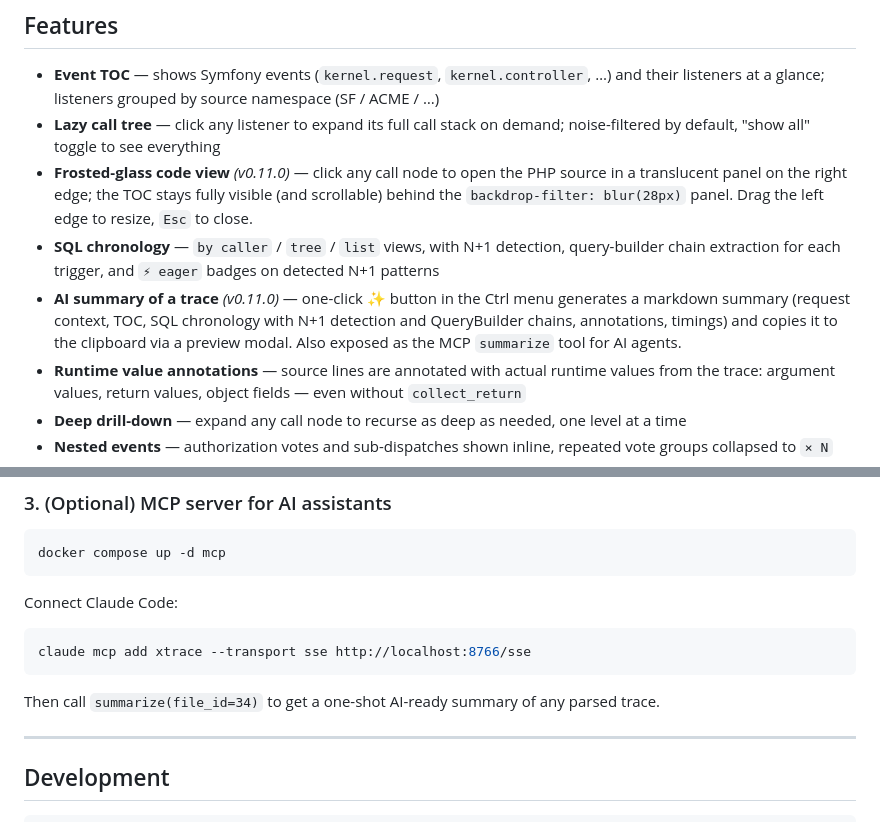
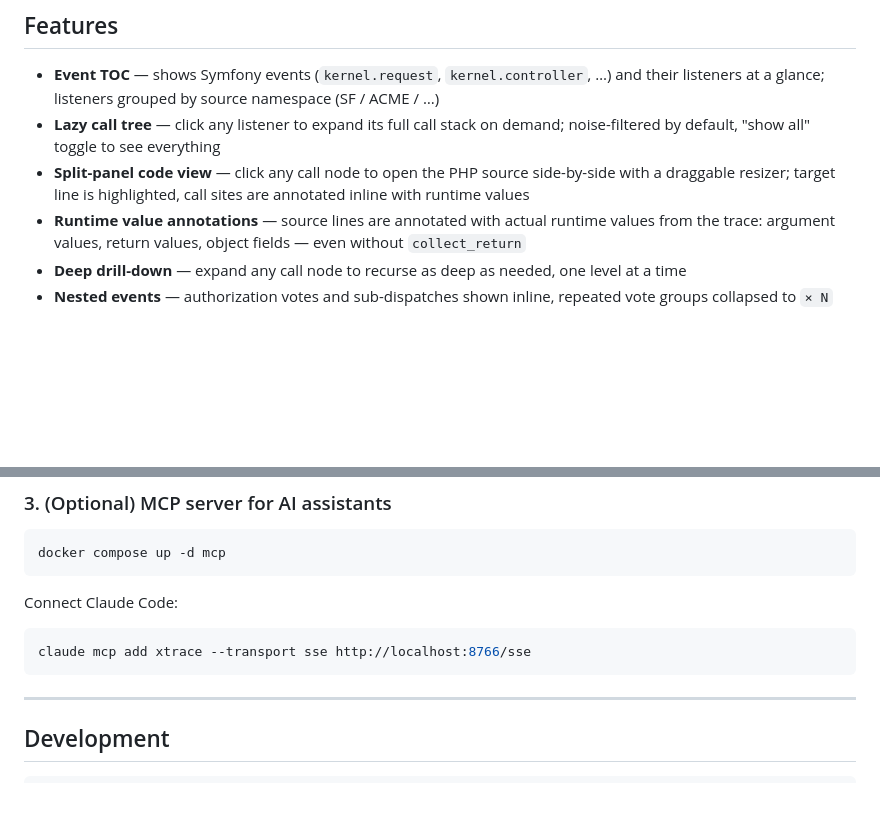
Before and after one commit to Icetlin/XTrace-Explorer, a Markdown page: README.md, 2 parts joined by grey strips. Drawn GitHub-style; blank space fills up the shorter version.

````diff
--- a/README.md
+++ b/README.md
@@ -10,9 +10,7 @@ A browser-based viewer for [Xdebug](https://xdebug.org/) function trace files (`
 
 - **Event TOC** — shows Symfony events (`kernel.request`, `kernel.controller`, …) and their listeners at a glance; listeners grouped by source namespace (SF / ACME / …)
 - **Lazy call tree** — click any listener to expand its full call stack on demand; noise-filtered by default, "show all" toggle to see everything
-- **Frosted-glass code view** *(v0.11.0)* — click any call node to open the PHP source in a translucent panel on the right edge; the TOC stays fully visible (and scrollable) behind the `backdrop-filter: blur(28px)` panel. Drag the left edge to resize, `Esc` to close.
-- **SQL chronology** — `by caller` / `tree` / `list` views, with N+1 detection, query-builder chain extraction for each trigger, and `⚡ eager` badges on detected N+1 patterns
-- **AI summary of a trace** *(v0.11.0)* — one-click ✨ button in the Ctrl menu generates a markdown summary (request context, TOC, SQL chronology with N+1 detection and QueryBuilder chains, annotations, timings) and copies it to the clipboard via a preview modal. Also exposed as the MCP `summarize` tool for AI agents.
+- **Split-panel code view** — click any call node to open the PHP source side-by-side with a draggable resizer; target line is highlighted, call sites are annotated inline with runtime values
 - **Runtime value annotations** — source lines are annotated with actual runtime values from the trace: argument values, return values, object fields — even without `collect_return`
 - **Deep drill-down** — expand any call node to recurse as deep as needed, one level at a time
 - **Nested events** — authorization votes and sub-dispatches shown inline, repeated vote groups collapsed to `× N`
@@ -94,8 +92,6 @@ Connect Claude Code:
 claude mcp add xtrace --transport sse http://localhost:8766/sse
 ```
 
-Then call `summarize(file_id=34)` to get a one-shot AI-ready summary of any parsed trace.
-
 ---
 
 ## Development
````
Also changed, not shown: other parts of README.md (+9 -10 lines).
